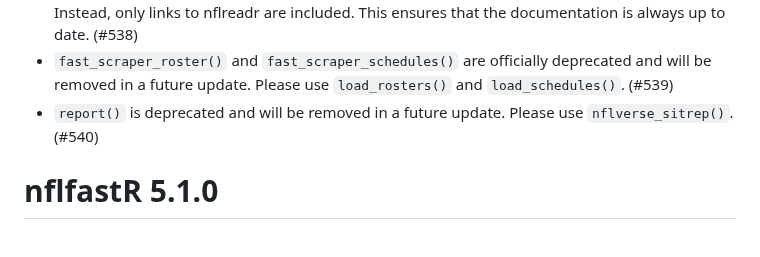
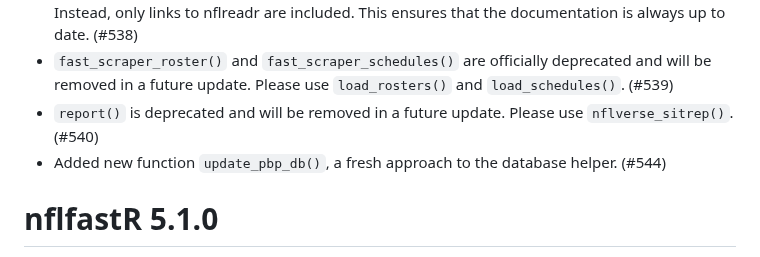
Before and after one commit to nflverse/nflfastR, a Markdown page: NEWS.md, the part around the change. Rendered like a GitHub page.

Commit message:
news bullet

```diff
--- a/NEWS.md
+++ b/NEWS.md
@@ -8,6 +8,7 @@
 - nflfastR now directly reexports nflreadr's `load_pbp()`, `load_player_stats()`, and `load_team_stats()`. This means that the functions can be called normally via nflfastR, but are no longer available in the documentation (whether in the R Help or on the pkgdown website). Instead, only links to nflreadr are included. This ensures that the documentation is always up to date. (#538)
 - `fast_scraper_roster()` and `fast_scraper_schedules()` are officially deprecated and will be removed in a future update. Please use `load_rosters()` and `load_schedules()`. (#539)
 - `report()` is deprecated and will be removed in a future update. Please use `nflverse_sitrep()`. (#540)
+- Added new function `update_pbp_db()`, a fresh approach to the database helper. (#544)
 
 # nflfastR 5.1.0
 
```
